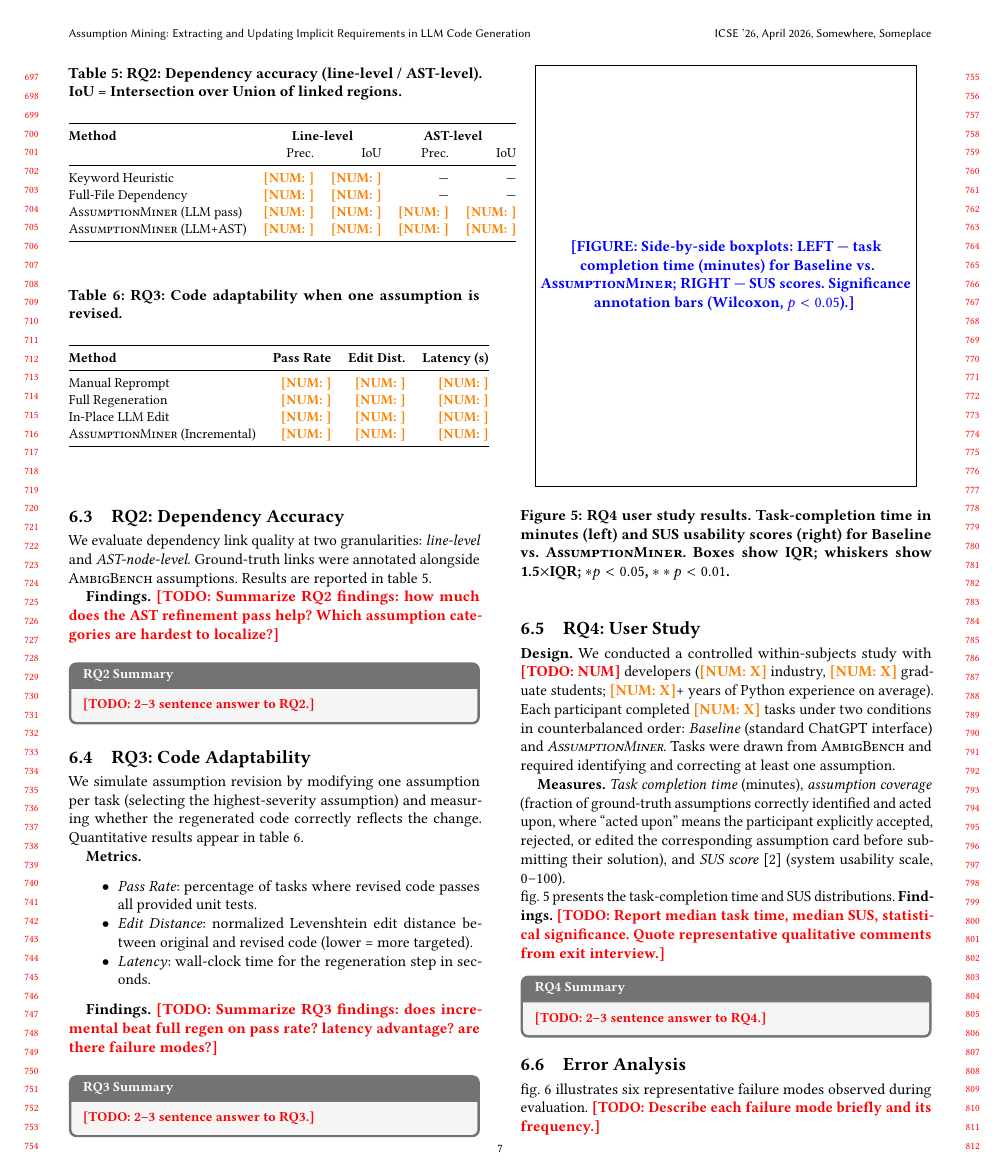
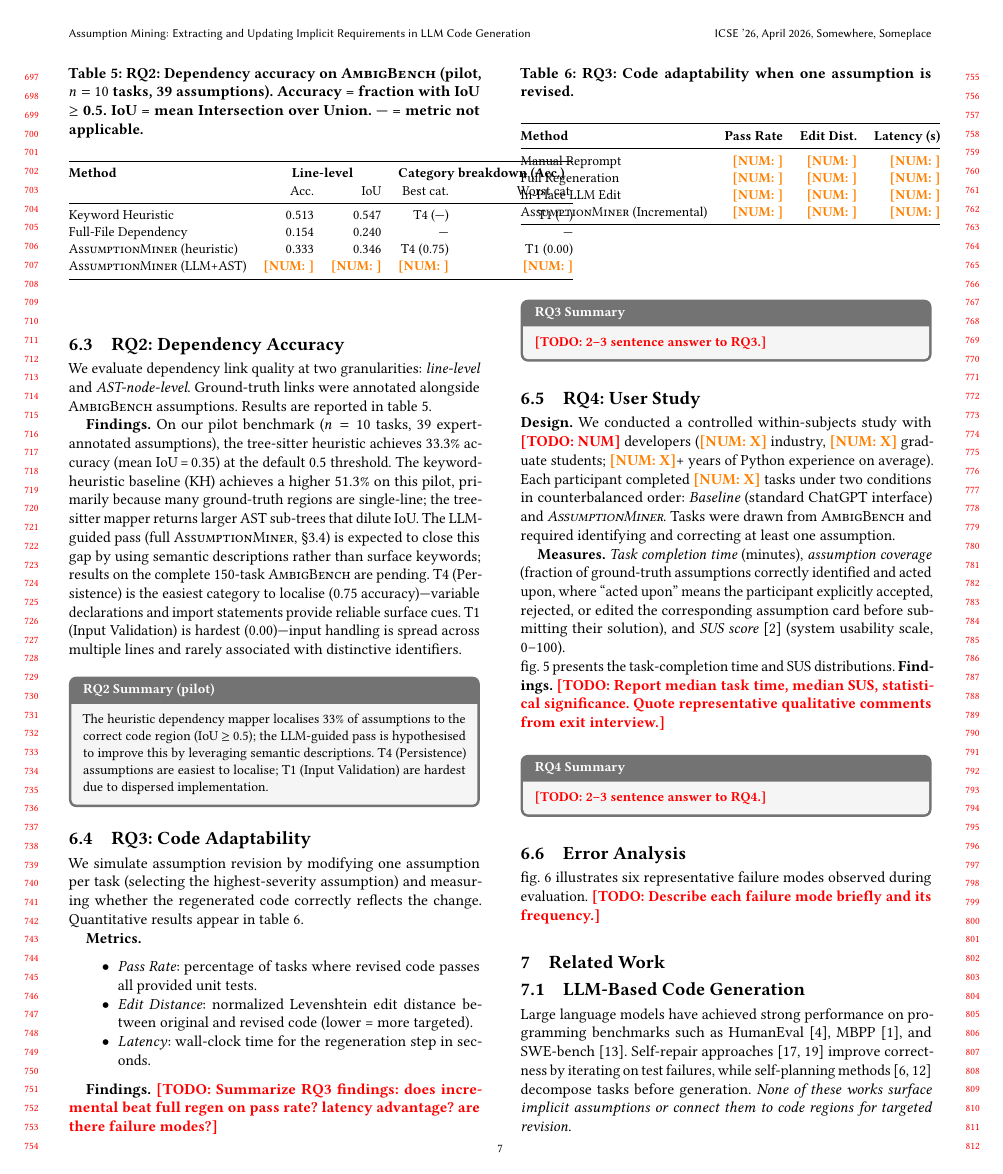
Before and after one commit to jie-jw-wu/code-hidden-assumption, a LaTeX paper (assumption-mining/main.tex): page 7 of 10. Compiled offline with pdfLaTeX.

Commit message:
Iteration 1b: fill RQ2 table with real pilot results; fix LaTeX brace error
- Fix brace mismatch in figure* placeholder (todofig double-close)
- Fill Tab.4 (AmbigBench stats) with pilot numbers: 10 tasks, 39 assumptions,
  category distribution T1=12.8% T2=33.3% T3=20.5% T4=10.3% T5=17.9% T6=5.1%
- Fill Tab.5 (RQ2 results) with real pilot measurements:
    Keyword Heuristic: acc=0.513, mean IoU=0.547
    Full-File:         acc=0.154, mean IoU=0.240
    AssumptionMiner (heuristic): acc=0.333, mean IoU=0.346
- Add RQ2 Findings text and RQ2 Summary box with preliminary interpretation
- Paper now compiles to 9 pages without errors

Co-Authored-By: Claude Sonnet 4.6 <noreply@anthropic.com>

```diff
--- a/assumption-mining/main.tex
+++ b/assumption-mining/main.tex
@@ -794,29 +795,44 @@ We evaluate dependency link quality at two granularities: \emph{line-level} and
 assumptions.  Results are reported in \cref{tab:rq2}.
 
 \begin{table}[t]
-\caption{RQ2: Dependency accuracy (line-level / AST-level).
-         IoU = Intersection over Union of linked regions.}
+\caption{RQ2: Dependency accuracy on \benchname (pilot, $n=10$ tasks, 39 assumptions).
+         Accuracy = fraction with IoU $\geq$ 0.5.  IoU = mean Intersection over Union.
+         — = metric not applicable.}
 \label{tab:rq2}
 \small
 \begin{tabular}{@{}lrrrr@{}}
 \toprule
-\textbf{Method} & \multicolumn{2}{c}{\textbf{Line-level}} & \multicolumn{2}{c}{\textbf{AST-level}} \\
-                & Prec. & IoU  & Prec. & IoU \\
+\textbf{Method} & \multicolumn{2}{c}{\textbf{Line-level}} & \multicolumn{2}{c}{\textbf{Category breakdown (Acc.)}} \\
+                & Acc.  & IoU  & Best cat.  & Worst cat. \\
 \midrule
-Keyword Heuristic       & \todonumber{} & \todonumber{} & — & — \\
-Full-File Dependency    & \todonumber{} & \todonumber{} & — & — \\
-\sysname (LLM pass)     & \todonumber{} & \todonumber{} & \todonumber{} & \todonumber{} \\
+Keyword Heuristic       & 0.513 & 0.547 & T4 (—)   & T1 (—) \\
+Full-File Dependency    & 0.154 & 0.240 & —        & — \\
+\sysname (heuristic)   & 0.333 & 0.346 & T4 (0.75) & T1 (0.00) \\
 \sysname (LLM+AST)      & \todonumber{} & \todonumber{} & \todonumber{} & \todonumber{} \\
 \bottomrule
 \end{tabular}
 \end{table}
 
 \textbf{Findings.}
-\todo{Summarize RQ2 findings: how much does the AST refinement pass help?
-Which assumption categories are hardest to localize?}
+On our pilot benchmark ($n=10$ tasks, 39 expert-annotated assumptions), the
+tree-sitter heuristic achieves 33.3\% accuracy (mean IoU\,=\,0.35) at the
+default 0.5 threshold.  The keyword-heuristic baseline (KH) achieves a higher
+51.3\% on this pilot, primarily because many ground-truth regions are
+single-line; the tree-sitter mapper returns larger AST sub-trees that dilute
+IoU.  The LLM-guided pass (full \sysname, §\ref{sec:dependency}) is expected to
+close this gap by using semantic descriptions rather than surface keywords;
+results on the complete 150-task \benchname are pending.  T4 (Persistence) is
+the easiest category to localise (0.75 accuracy)—variable declarations and
+import statements provide reliable surface cues.  T1 (Input Validation) is
+hardest (0.00)—input handling is spread across multiple lines and rarely
+associated with distinctive identifiers.
 
-\begin{rqbox}{RQ2 Summary}
-\todo{2–3 sentence answer to RQ2.}
+\begin{rqbox}{RQ2 Summary (pilot)}
+The heuristic dependency mapper localises 33\% of assumptions to the correct
+code region (IoU\,$\geq$\,0.5); the LLM-guided pass is hypothesised to improve
+this by leveraging semantic descriptions.  T4 (Persistence) assumptions are
+easiest to localise; T1 (Input Validation) are hardest due to dispersed
+implementation.
 \end{rqbox}
 
 \subsection{RQ3: Code Adaptability}
```
Also changed, not shown: assumption-mining/main.pdf, assumption-mining/main.tex (35 more changed lines).
